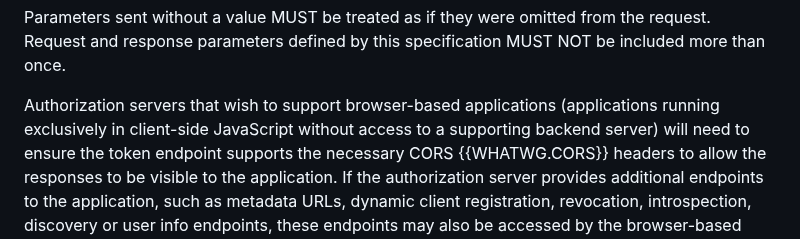
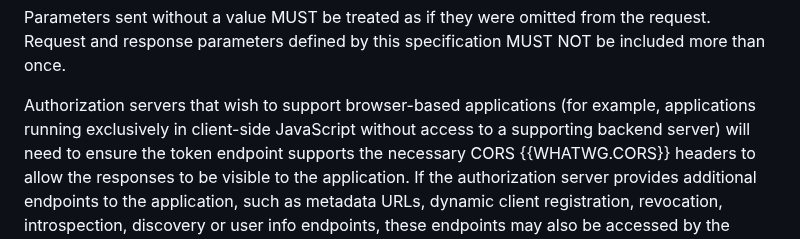
Before and after one commit to oauth-wg/oauth-v2-1, a Markdown page: draft-ietf-oauth-v2-1.md, the part around the change. Rendered like a GitHub page.

Commit message:
add "for example"
not intended to be exclusive to javascript. closes #174

```diff
--- a/draft-ietf-oauth-v2-1.md
+++ b/draft-ietf-oauth-v2-1.md
@@ -1218,7 +1218,7 @@ omitted from the request. Request and response parameters
 defined by this specification MUST NOT be included more than once.
 
 Authorization servers that wish to support browser-based applications
-(applications running exclusively in client-side JavaScript without
+(for example, applications running exclusively in client-side JavaScript without
 access to a supporting backend server) will need to ensure the token endpoint
 supports the necessary CORS {{WHATWG.CORS}} headers to allow the responses
 to be visible to the application.
```
